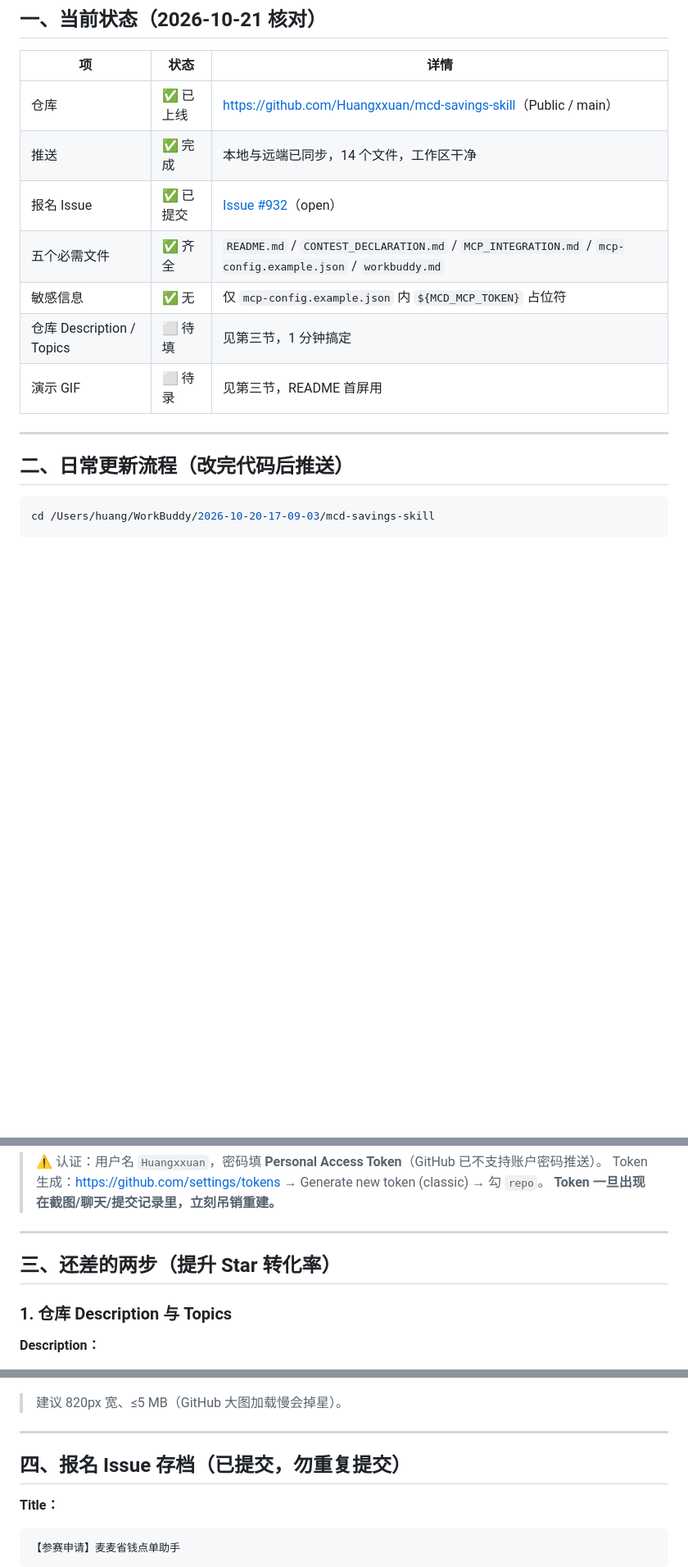
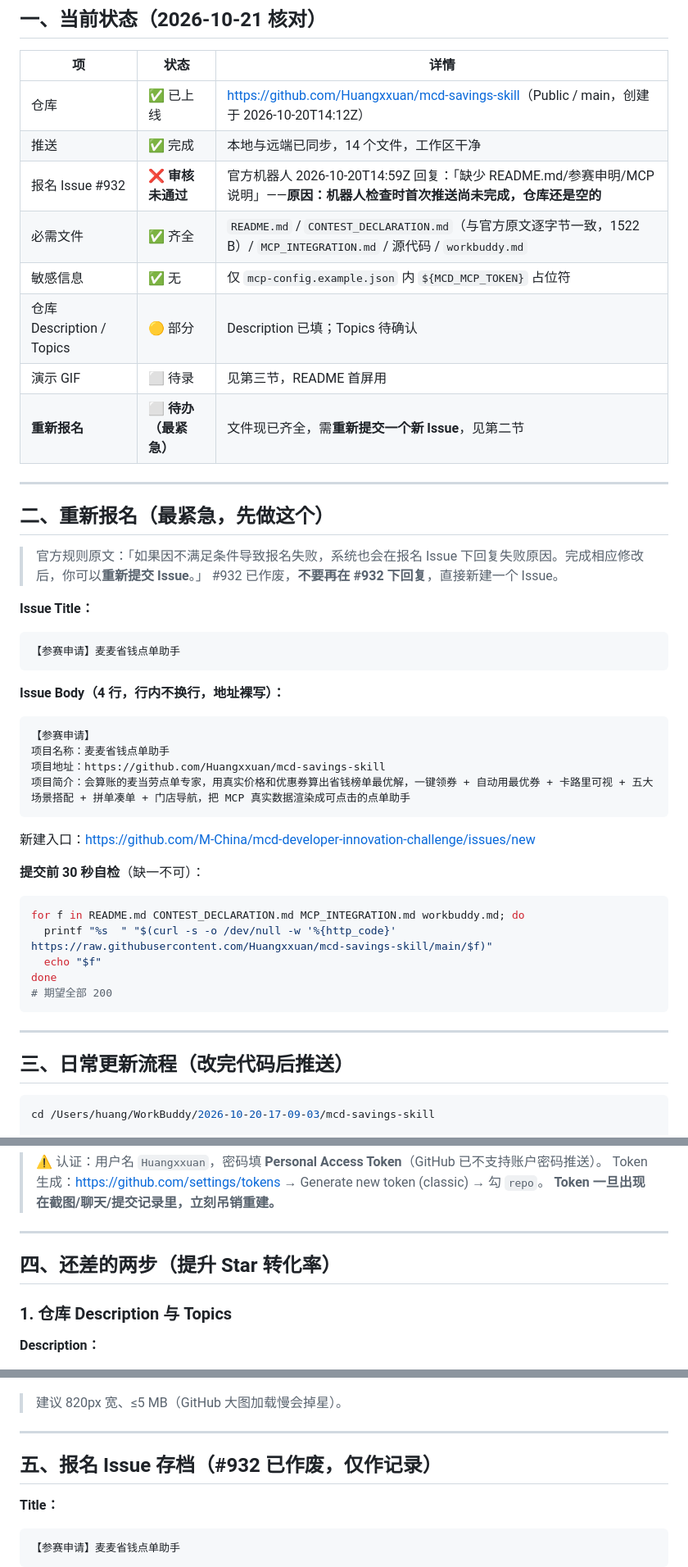
Before and after one commit to Huangxxuan/mcd-savings-skill, a Markdown page: CONTEST_SUBMIT.md, 3 parts joined by grey strips. Shown at 82% size. Drawn GitHub-style; blank space fills up the shorter version.

````diff
--- a/CONTEST_SUBMIT.md
+++ b/CONTEST_SUBMIT.md
@@ -9,17 +9,50 @@
 
 | 项 | 状态 | 详情 |
 |---|---|---|
-| 仓库 | ✅ 已上线 | <https://github.com/Huangxxuan/mcd-savings-skill>（Public / main） |
+| 仓库 | ✅ 已上线 | <https://github.com/Huangxxuan/mcd-savings-skill>（Public / main，创建于 2026-10-20T14:12Z） |
 | 推送 | ✅ 完成 | 本地与远端已同步，14 个文件，工作区干净 |
-| 报名 Issue | ✅ 已提交 | [Issue #932](https://github.com/M-China/mcd-developer-innovation-challenge/issues/932)（open） |
-| 五个必需文件 | ✅ 齐全 | `README.md` / `CONTEST_DECLARATION.md` / `MCP_INTEGRATION.md` / `mcp-config.example.json` / `workbuddy.md` |
+| 报名 Issue #932 | ❌ **审核未通过** | 官方机器人 2026-10-20T14:59Z 回复：「缺少 README.md/参赛申明/MCP说明」——**原因：机器人检查时首次推送尚未完成，仓库还是空的** |
+| 必需文件 | ✅ 齐全 | `README.md` / `CONTEST_DECLARATION.md`（与官方原文逐字节一致，1522 B）/ `MCP_INTEGRATION.md` / 源代码 / `workbuddy.md` |
 | 敏感信息 | ✅ 无 | 仅 `mcp-config.example.json` 内 `${MCD_MCP_TOKEN}` 占位符 |
-| 仓库 Description / Topics | ⬜ 待填 | 见第三节，1 分钟搞定 |
+| 仓库 Description / Topics | 🟡 部分 | Description 已填；Topics 待确认 |
 | 演示 GIF | ⬜ 待录 | 见第三节，README 首屏用 |
+| **重新报名** | ⬜ **待办（最紧急）** | 文件现已齐全，需**重新提交一个新 Issue**，见第二节 |
 
 ---
 
-## 二、日常更新流程（改完代码后推送）
+## 二、重新报名（最紧急，先做这个）
+
+> 官方规则原文：「如果因不满足条件导致报名失败，系统也会在报名 Issue 下回复失败原因。完成相应修改后，你可以**重新提交 Issue**。」
+> #932 已作废，**不要再在 #932 下回复**，直接新建一个 Issue。
+
+**Issue Title：**
+```
+【参赛申请】麦麦省钱点单助手
+```
+
+**Issue Body（4 行，行内不换行，地址裸写）：**
+```
+【参赛申请】
+项目名称：麦麦省钱点单助手
+项目地址：https://github.com/Huangxxuan/mcd-savings-skill
+项目简介：会算账的麦当劳点单专家，用真实价格和优惠券算出省钱榜单最优解，一键领券 + 自动用最优券 + 卡路里可视 + 五大场景搭配 + 拼单凑单 + 门店导航，把 MCP 真实数据渲染成可点击的点单助手
+```
+
+新建入口：<https://github.com/M-China/mcd-developer-innovation-challenge/issues/new>
+
+**提交前 30 秒自检**（缺一不可）：
+
+```bash
+for f in README.md CONTEST_DECLARATION.md MCP_INTEGRATION.md workbuddy.md; do
+  printf "%s  " "$(curl -s -o /dev/null -w '%{http_code}' https://raw.githubusercontent.com/Huangxxuan/mcd-savings-skill/main/$f)"
+  echo "$f"
+done
+# 期望全部 200
+```
+
+---
+
+## 三、日常更新流程（改完代码后推送）
 
 ```bash
 cd /Users/huang/WorkBuddy/2026-10-20-17-09-03/mcd-savings-skill
@@ -54,7 +87,7 @@ cd /Users/huang/WorkBuddy/2026-10-20-17-09-03/mcd-savings-skill
 
 ---
 
-## 三、还差的两步（提升 Star 转化率）
+## 四、还差的两步（提升 Star 转化率）
 
 ### 1. 仓库 Description 与 Topics
 
@@ -86,7 +119,7 @@ mcdonalds mcp model-context-protocol workbuddy skill 1024 m-code ai-agent visual
 
 ---
 
-## 四、报名 Issue 存档（已提交，勿重复提交）
+## 五、报名 Issue 存档（#932 已作废，仅作记录）
 
 **Title：**
 ```
````
Also changed, not shown: other parts of CONTEST_SUBMIT.md (+2 -2 lines), README.md (+15 -1 lines).
